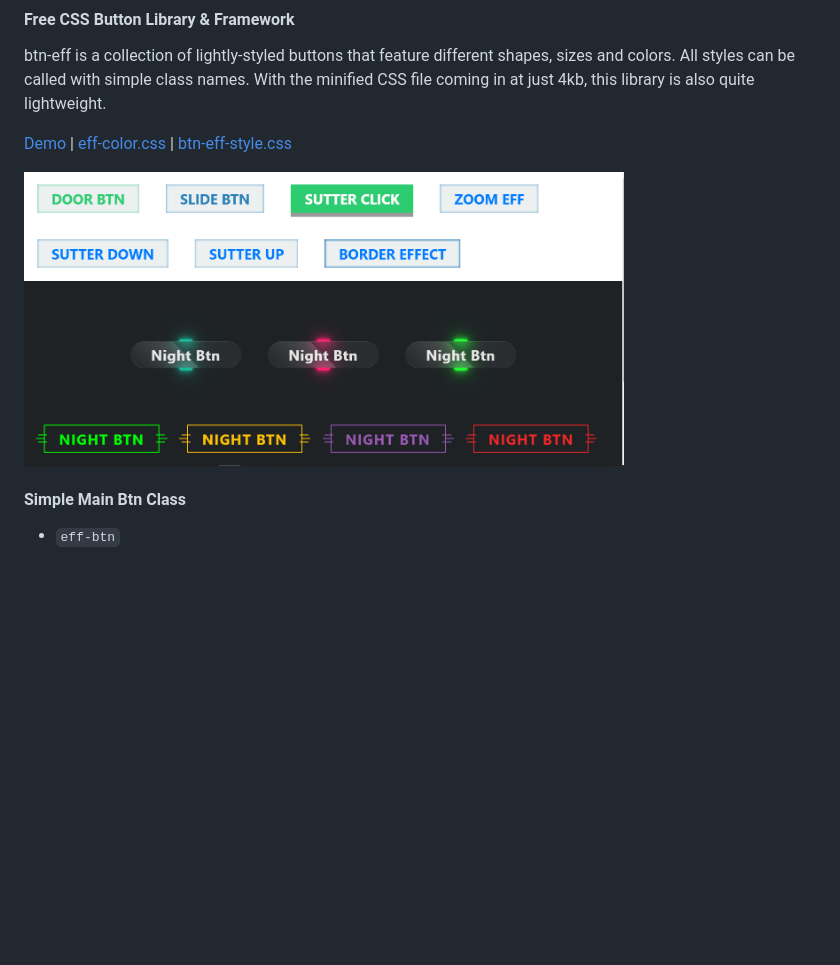
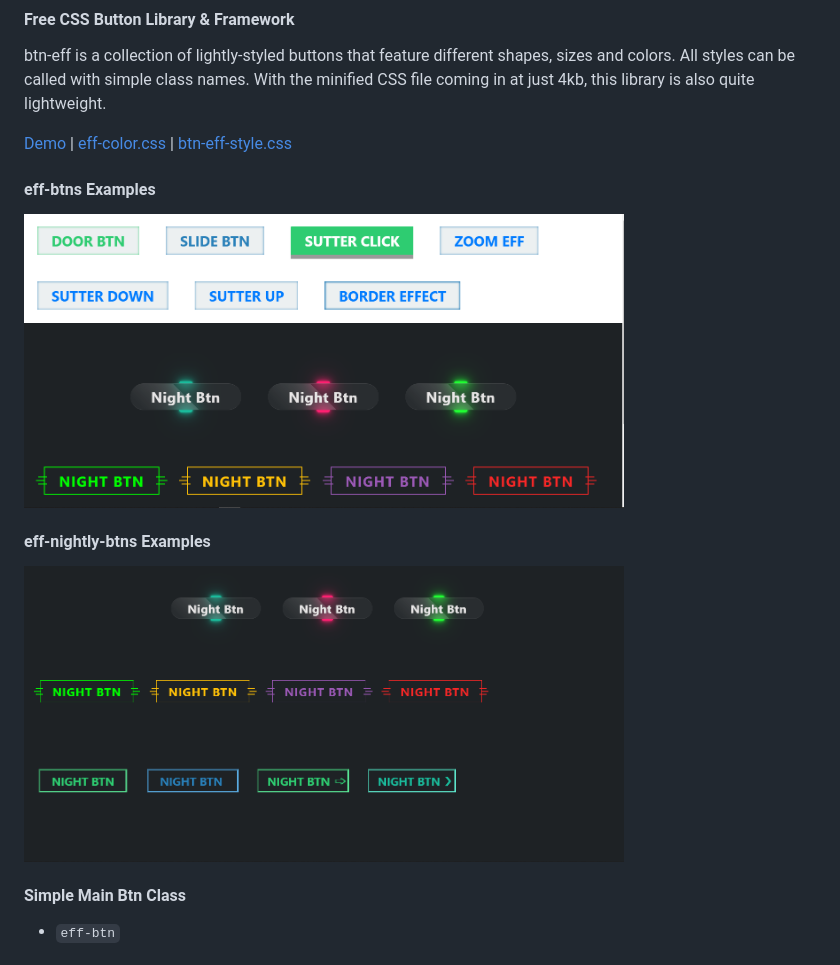
Before and after one commit to anirbansanu/btn-eff, a Markdown page: README.md, the part around the change. GitHub-like rendering; pictures changed too: nightly-btns.png (added); blank space fills up the shorter version.

Commit message:
nightly-btns example added

```diff
--- a/README.md
+++ b/README.md
@@ -8,7 +8,13 @@ All styles can be called with simple class names. With the minified CSS file com
 
 [Demo](https://anitechtime.000webhostapp.com/css-libs/btn-eff/index.html) | [eff-color.css](https://anitechtime.000webhostapp.com/css-libs/btn-eff/eff-color.css) | [btn-eff-style.css](https://anitechtime.000webhostapp.com/css-libs/btn-eff/btn-eff-style.css)
 
+#### eff-btns Examples
+
 <img src="https://github.com/anirbansanu/btn-eff/blob/master/sample.png" width="600" />
+
+#### eff-nightly-btns Examples
+
+<img src="https://github.com/anirbansanu/btn-eff/blob/master/nightly-btns.png" width="600" />
 
 #### Simple Main Btn Class
 - `eff-btn`
```
